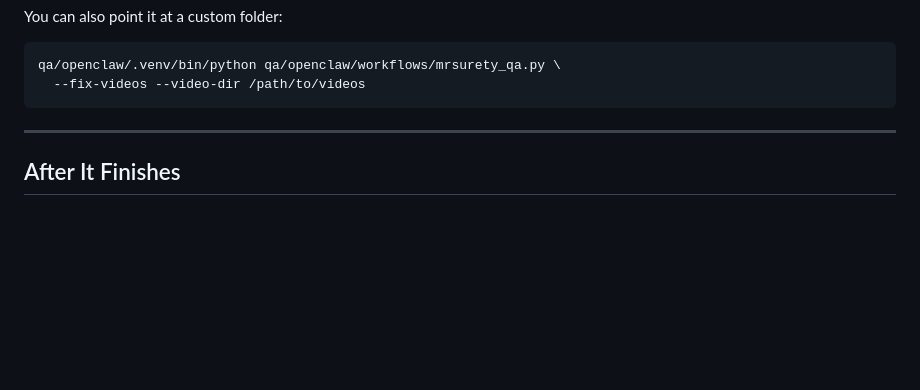
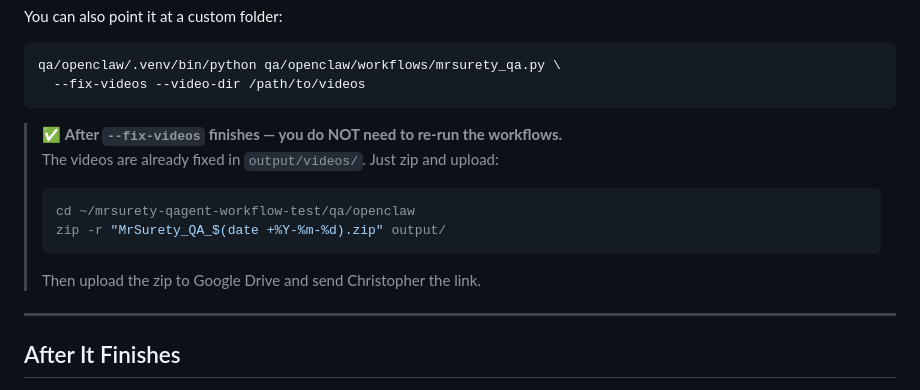
Before and after one commit to sophallanh/mrsurety-qagent-workflow-test, a Markdown page: qa/openclaw/RUN_TODAY.md, the part around the change. Drawn GitHub-style; blank space fills up the shorter version.

Commit message:
docs: clarify next step after --fix-videos — just zip and upload, no re-run needed
Co-authored-by: sophallanh <11620253+sophallanh@users.noreply.github.com>

````diff
--- a/qa/openclaw/RUN_TODAY.md
+++ b/qa/openclaw/RUN_TODAY.md
@@ -98,6 +98,14 @@ You can also point it at a custom folder:
 qa/openclaw/.venv/bin/python qa/openclaw/workflows/mrsurety_qa.py \
   --fix-videos --video-dir /path/to/videos
 ```
+
+> ✅ **After `--fix-videos` finishes — you do NOT need to re-run the workflows.**
+> The videos are already fixed in `output/videos/`.  Just zip and upload:
+> ```bash
+> cd ~/mrsurety-qagent-workflow-test/qa/openclaw
+> zip -r "MrSurety_QA_$(date +%Y-%m-%d).zip" output/
+> ```
+> Then upload the zip to Google Drive and send Christopher the link.
 
 ---
 
````
